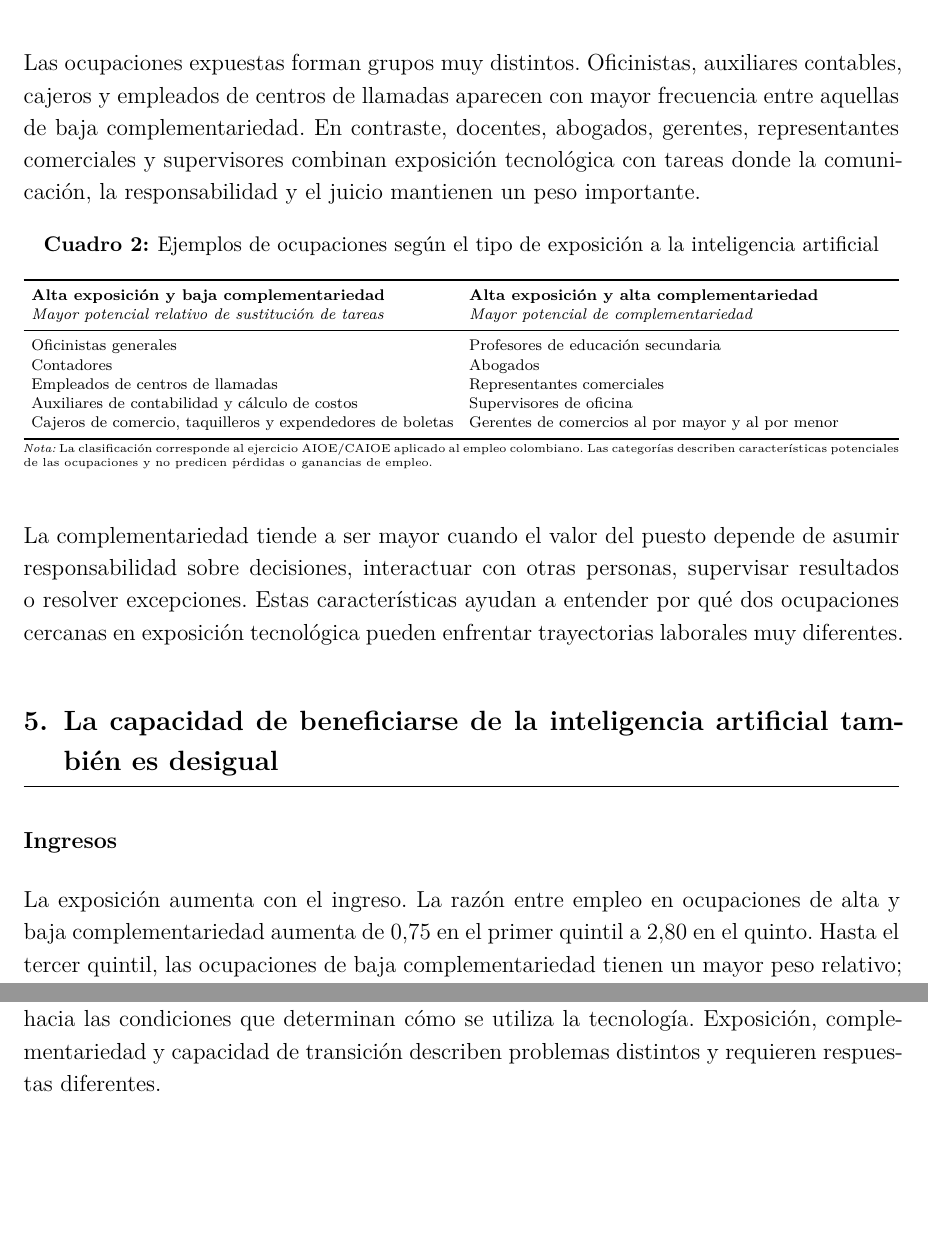
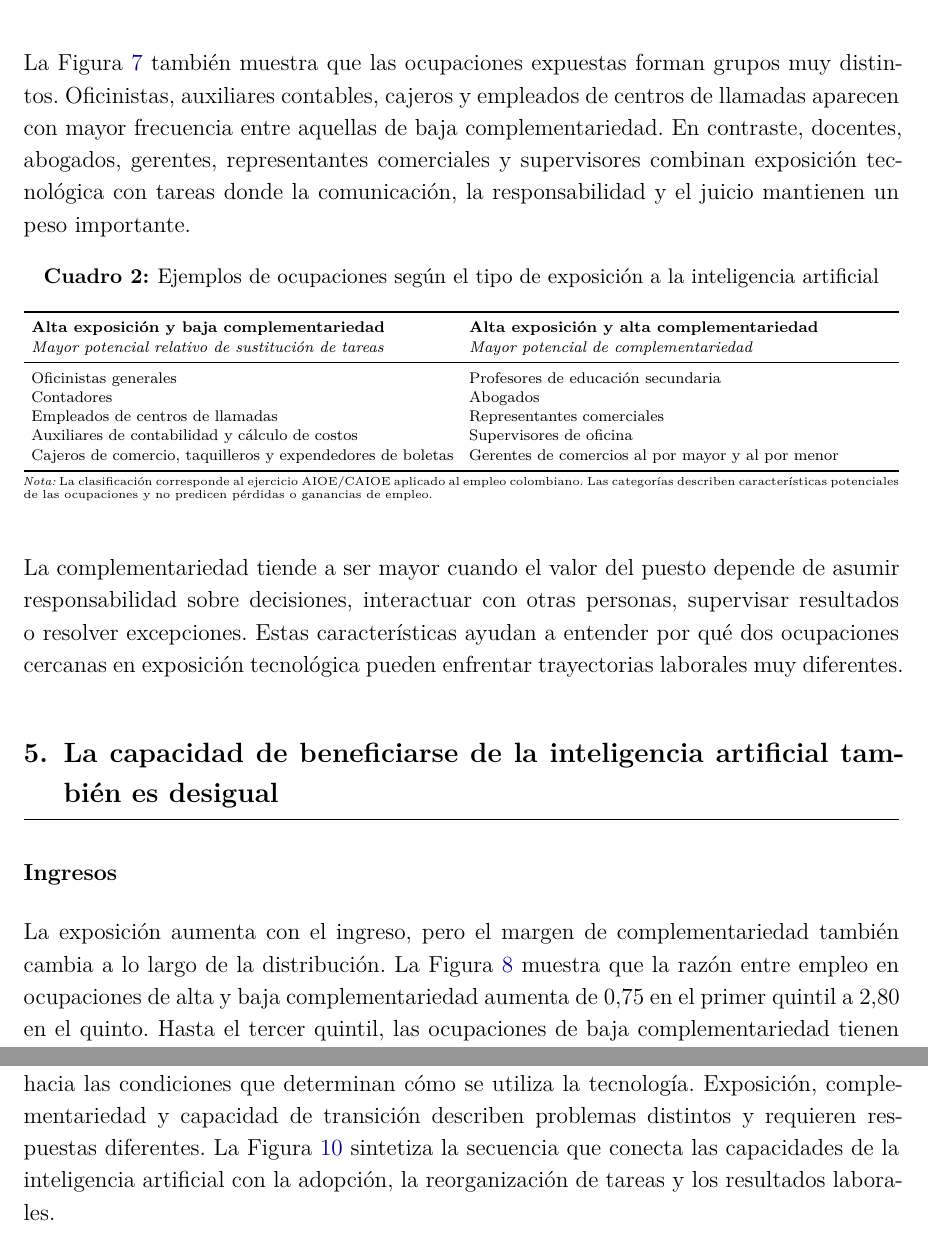
Before and after one commit to oliverpardo1979/informe_ia, a LaTeX document (main.tex): two parts of pages 11 and 13 of 17 before the commit and two parts of pages 11 and 14 of 18 after it, joined at a grey line, cut so that both start at the same text, the shorter picture padded with empty space. The pictures show the PDF file output/pdf/informe_ia_cjc_2025.pdf that the author committed with the source.

Commit message:
Referencia figuras en secciones de resultados

```diff
--- a/main.tex
+++ b/main.tex
@@ -224,7 +224,7 @@ Los indicadores se cruzan con la GEIH de 2025 utilizando la clasificación CIUO-
 
 \subsection*{Una parte relevante, pero no mayoritaria, del empleo está altamente expuesta}
 
-La mayor parte del empleo colombiano se encuentra en ocupaciones con exposición muy baja o nula a la inteligencia artificial generativa. El 71,1\% de los ocupados pertenece a esta categoría. La exposición baja representa el 8,8\%, la media el 8,6\%, la alta el 5,1\% y la muy alta el 2,9\%. El 3,5\% restante corresponde a ocupaciones sin equivalencia exacta en el cruce a cuatro dígitos.
+La Figura \ref{fig:distribucion_exposicion} muestra que la mayor parte del empleo colombiano se encuentra en ocupaciones con exposición muy baja o nula a la inteligencia artificial generativa. El 71,1\% de los ocupados pertenece a esta categoría. La exposición baja representa el 8,8\%, la media el 8,6\%, la alta el 5,1\% y la muy alta el 2,9\%. El 3,5\% restante corresponde a ocupaciones sin equivalencia exacta en el cruce a cuatro dígitos.
 
 \begin{figure}[H]
 \centering
@@ -274,7 +274,7 @@ Las mayores exposiciones sectoriales aparecen en actividades financieras y de se
 
 El patrón sectorial vuelve a reflejar la naturaleza de las tareas. Las actividades intensivas en procesamiento de información, comunicación, elaboración de documentos y análisis de datos concentran una mayor proporción de funciones compatibles con la inteligencia artificial generativa. Los bajos valores de agricultura o construcción se refieren únicamente a este tipo de tecnología y no a otras formas de automatización.
 
-Las diferencias territoriales siguen una lógica semejante. Bogotá presenta el mayor puntaje promedio, seguida por Antioquia, Atlántico y Valle del Cauca, territorios con una mayor concentración de servicios profesionales, administrativos y tecnológicos.
+La Figura \ref{fig:departamentos} muestra que las diferencias territoriales siguen una lógica semejante. Bogotá presenta el mayor puntaje promedio, seguida por Antioquia, Atlántico y Valle del Cauca, territorios con una mayor concentración de servicios profesionales, administrativos y tecnológicos.
 
 \begin{figure}[H]
 \centering
@@ -285,7 +285,7 @@ Las diferencias territoriales siguen una lógica semejante. Bogotá presenta el
 
 \subsection*{Las ocupaciones más expuestas se concentran en oficina, contabilidad y servicios digitales}
 
-Entre las ocupaciones de exposición alta o muy alta con mayor peso en el empleo se encuentran oficinistas generales, contadores, empleados de centros de llamadas, auxiliares de contabilidad y cálculo de costos, secretarios generales y desarrolladores de software.
+La Figura \ref{fig:ocupaciones_alta_exposicion} muestra que, entre las ocupaciones de exposición alta o muy alta con mayor peso en el empleo, se encuentran oficinistas generales, contadores, empleados de centros de llamadas, auxiliares de contabilidad y cálculo de costos, secretarios generales y desarrolladores de software.
 
 \begin{figure}[H]
 \centering
@@ -311,7 +311,7 @@ El ejercicio AIOE/CAIOE permite aproximarse a esta diferencia. En Colombia, el 4
 \label{fig:cuadrante_exposicion_complementariedad}
 \end{figure}
 
-Las ocupaciones expuestas forman grupos muy distintos. Oficinistas, auxiliares contables, cajeros y empleados de centros de llamadas aparecen con mayor frecuencia entre aquellas de baja complementariedad. En contraste, docentes, abogados, gerentes, representantes comerciales y supervisores combinan exposición tecnológica con tareas donde la comunicación, la responsabilidad y el juicio mantienen un peso importante.
+La Figura \ref{fig:cuadrante_exposicion_complementariedad} también muestra que las ocupaciones expuestas forman grupos muy distintos. Oficinistas, auxiliares contables, cajeros y empleados de centros de llamadas aparecen con mayor frecuencia entre aquellas de baja complementariedad. En contraste, docentes, abogados, gerentes, representantes comerciales y supervisores combinan exposición tecnológica con tareas donde la comunicación, la responsabilidad y el juicio mantienen un peso importante.
 
 \begin{table}[H]
     \centering
@@ -368,7 +368,7 @@ La complementariedad tiende a ser mayor cuando el valor del puesto depende de as
 
 \subsection*{Ingresos}
 
-La exposición aumenta con el ingreso. La razón entre empleo en ocupaciones de alta y baja complementariedad aumenta de 0,75 en el primer quintil a 2,80 en el quinto. Hasta el tercer quintil, las ocupaciones de baja complementariedad tienen un mayor peso relativo; en los dos quintiles superiores la relación se invierte.
+La exposición aumenta con el ingreso, pero el margen de complementariedad también cambia a lo largo de la distribución. La Figura \ref{fig:razon_complementariedad_ingreso} muestra que la razón entre empleo en ocupaciones de alta y baja complementariedad aumenta de 0,75 en el primer quintil a 2,80 en el quinto. Hasta el tercer quintil, las ocupaciones de baja complementariedad tienen un mayor peso relativo; en los dos quintiles superiores la relación se invierte.
 
 \begin{figure}[H]
 \centering
@@ -383,7 +383,7 @@ La desigualdad asociada con la inteligencia artificial puede surgir así por una
 
 \subsection*{Educación, género y formalidad}
 
-El patrón se repite en otras dimensiones del mercado laboral. La complementariedad relativa aumenta con el nivel educativo: es inferior a uno entre quienes no tienen educación formal y considerablemente mayor entre trabajadores con educación superior. También difiere por género y formalidad. La razón es cercana a uno entre las mujeres y cercana a dos entre los hombres, mientras que alcanza 1,74 entre trabajadores formales y 0,92 entre informales.
+La Figura \ref{fig:razon_complementariedad_relativa} muestra que el patrón se repite en otras dimensiones del mercado laboral. La complementariedad relativa aumenta con el nivel educativo: es inferior a uno entre quienes no tienen educación formal y considerablemente mayor entre trabajadores con educación superior. También difiere por género y formalidad. La razón es cercana a uno entre las mujeres y cercana a dos entre los hombres, mientras que alcanza 1,74 entre trabajadores formales y 0,92 entre informales.
 
 \begin{figure}[H]
 \centering
@@ -408,7 +408,7 @@ La evidencia disponible apunta así a una relación menos mecánica que la habit
 
 \section{Implicaciones para Colombia}
 
-Los resultados del informe desplazan la discusión desde la cantidad de empleos expuestos hacia las condiciones que determinan cómo se utiliza la tecnología. Exposición, complementariedad y capacidad de transición describen problemas distintos y requieren respuestas diferentes.
+Los resultados del informe desplazan la discusión desde la cantidad de empleos expuestos hacia las condiciones que determinan cómo se utiliza la tecnología. Exposición, complementariedad y capacidad de transición describen problemas distintos y requieren respuestas diferentes. La Figura \ref{fig:mecanismo_ia_empleo} sintetiza la secuencia que conecta las capacidades de la inteligencia artificial con la adopción, la reorganización de tareas y los resultados laborales.
 
 \begin{figure}[H]
     \centering
```
Also changed, not shown: output/pdf/informe_ia_cjc_2025.pdf, main.tex (8 more changed lines).
